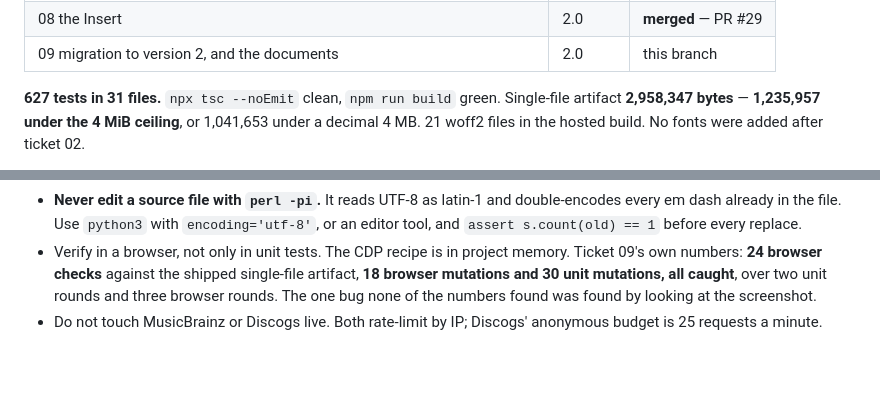
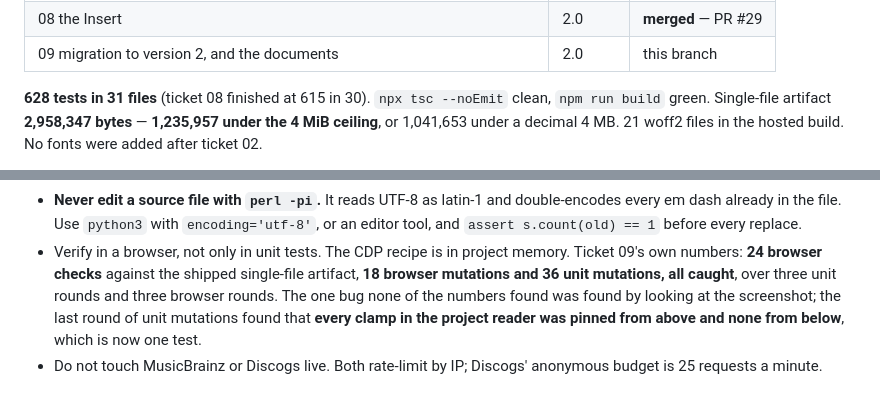
Before and after one commit to themmm/MinicovereD, a Markdown page: .scratch/minicovered-v2/HANDOVER.md, 2 parts joined by grey strips. Drawn GitHub-style; blank space fills up the shorter version.

Commit message:
v2: the handover's counts match the suite

```diff
--- a/.scratch/minicovered-v2/HANDOVER.md
+++ b/.scratch/minicovered-v2/HANDOVER.md
@@ -18,7 +18,7 @@ project file does when it is opened, and every decision left open across 06–09
 | 08 the Insert | 2.0 | **merged** — PR #29 |
 | 09 migration to version 2, and the documents | 2.0 | this branch |
 
-**627 tests in 31 files.** `npx tsc --noEmit` clean, `npm run build` green. Single-file artifact
+**628 tests in 31 files** (ticket 08 finished at 615 in 30). `npx tsc --noEmit` clean, `npm run build` green. Single-file artifact
 **2,958,347 bytes** — **1,235,957 under the 4 MiB ceiling**, or 1,041,653 under a decimal 4 MB. 21
 woff2 files in the hosted build. No fonts were added after ticket 02.
 
@@ -232,7 +232,9 @@ Still open from earlier tickets and still true:
   `assert s.count(old) == 1` before every replace.
 - Verify in a browser, not only in unit tests. The CDP recipe is in project memory. Ticket 09's own
   numbers: **24 browser checks** against the shipped single-file artifact, **18 browser mutations and
-  30 unit mutations, all caught**, over two unit rounds and three browser rounds. The one bug none of
-  the numbers found was found by looking at the screenshot.
+  36 unit mutations, all caught**, over three unit rounds and three browser rounds. The one bug none
+  of the numbers found was found by looking at the screenshot; the last round of unit mutations found
+  that **every clamp in the project reader was pinned from above and none from below**, which is now
+  one test.
 - Do not touch MusicBrainz or Discogs live. Both rate-limit by IP; Discogs' anonymous budget is 25
   requests a minute.
```
